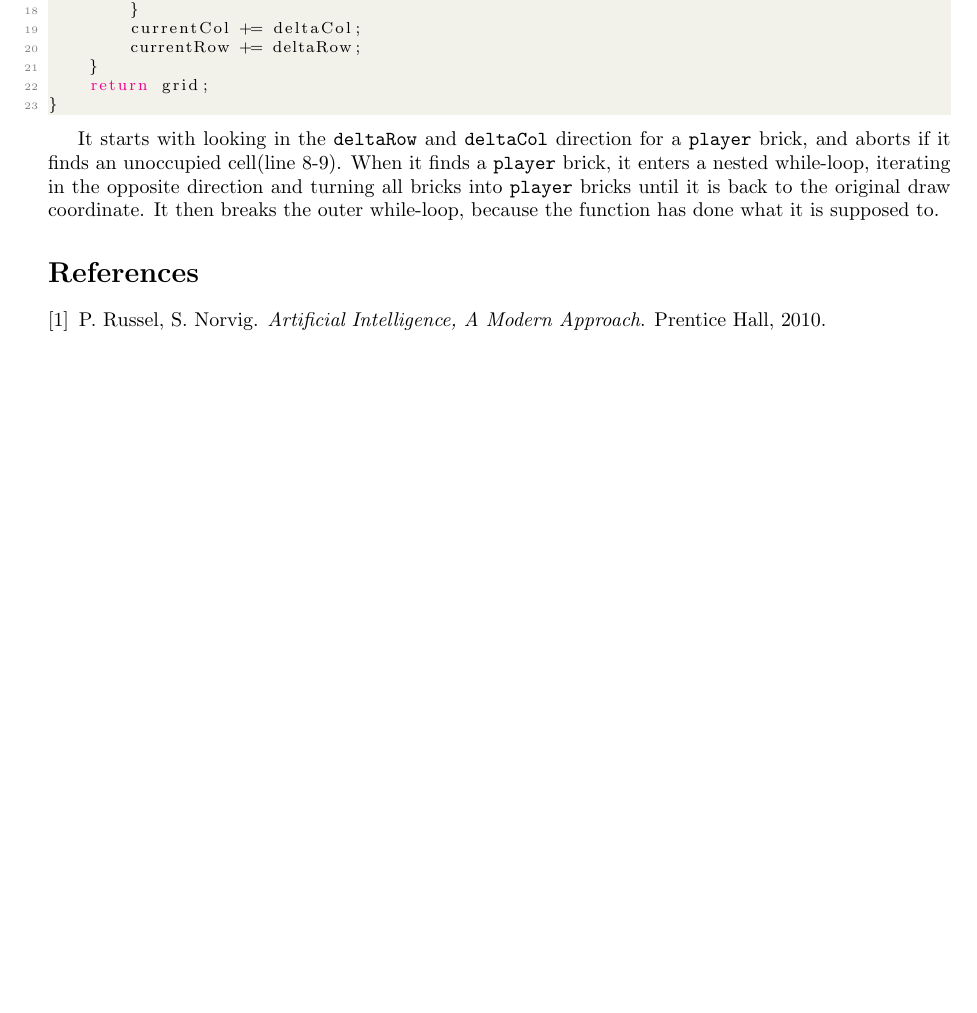
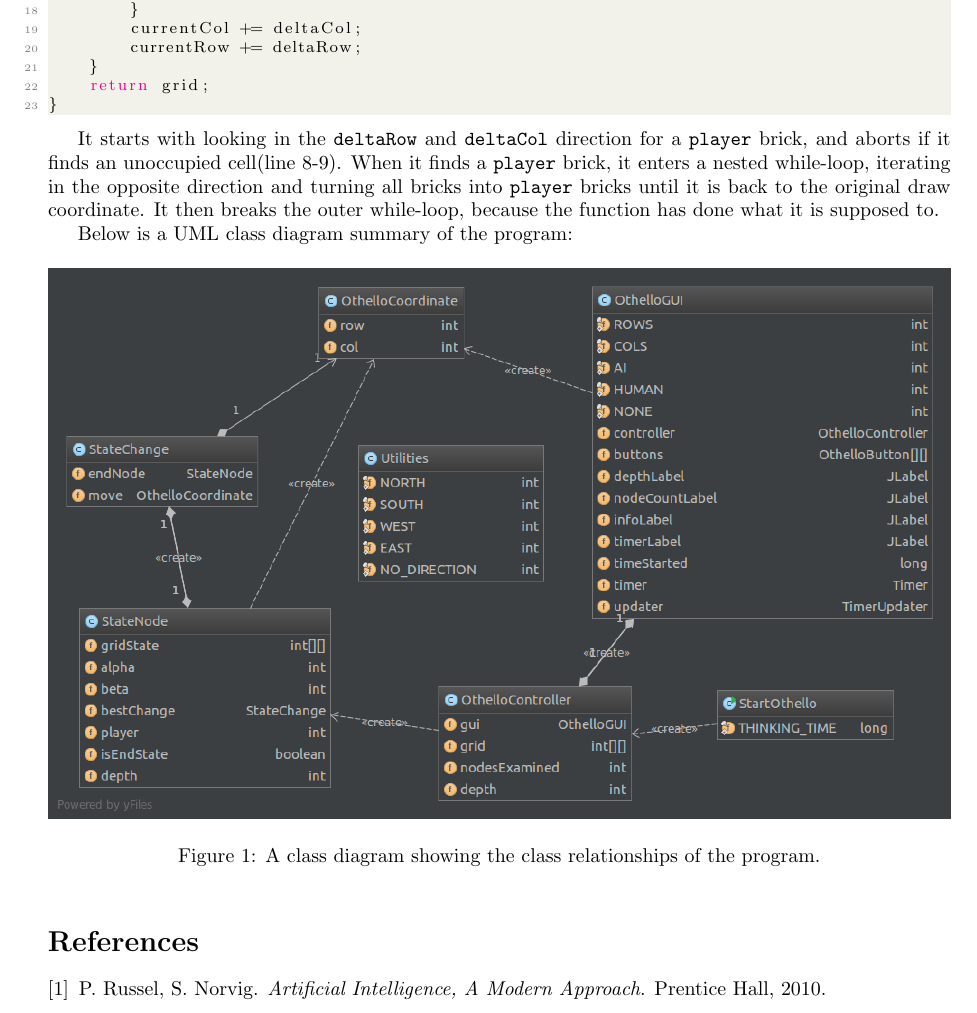
Before and after one commit to Schwusch/artificial_intelligence, a LaTeX problem sheet (assignment_1/Othello_assignment.tex): part of page 5 of 5, cut so that both start at the same text, the shorter picture padded with empty space. Compiled offline with pdfLaTeX.

Commit message:
Updated assignment document and README

```diff
--- a/assignment_1/Othello_assignment.tex
+++ b/assignment_1/Othello_assignment.tex
@@ -1,5 +1,6 @@
 \documentclass{article}
 \usepackage[utf8]{inputenc}
+\usepackage{graphicx}
 
 \title{AI Othello Assignment}
 \author{Jonathan Böcker}
@@ -347,6 +348,14 @@ a nested while-loop, iterating in the opposite direction and turning all bricks
 it is back to the original draw coordinate. It then breaks the outer while-loop, because the function has done
 what it is supposed to.
 
+Below is a UML class diagram summary of the program:
+
+\begin{figure}[h]
+\includegraphics[width=\textwidth]{diagram.png}
+\centering
+\caption{A class diagram showing the class relationships of the program.}
+\end{figure}
+
 \bibliographystyle{plain}
 \bibliography{references}
 
```
Also changed, not shown: assignment_1/README.md, assignment_1/diagram.png (added).
